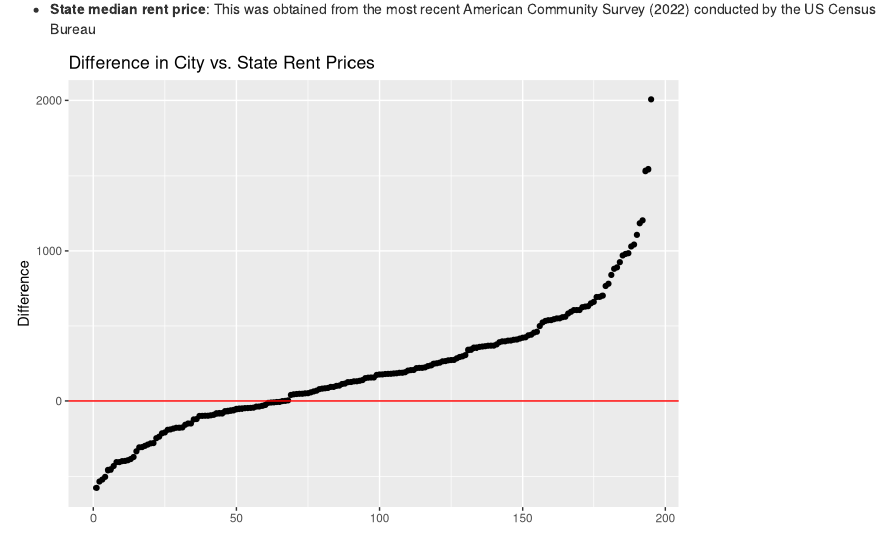
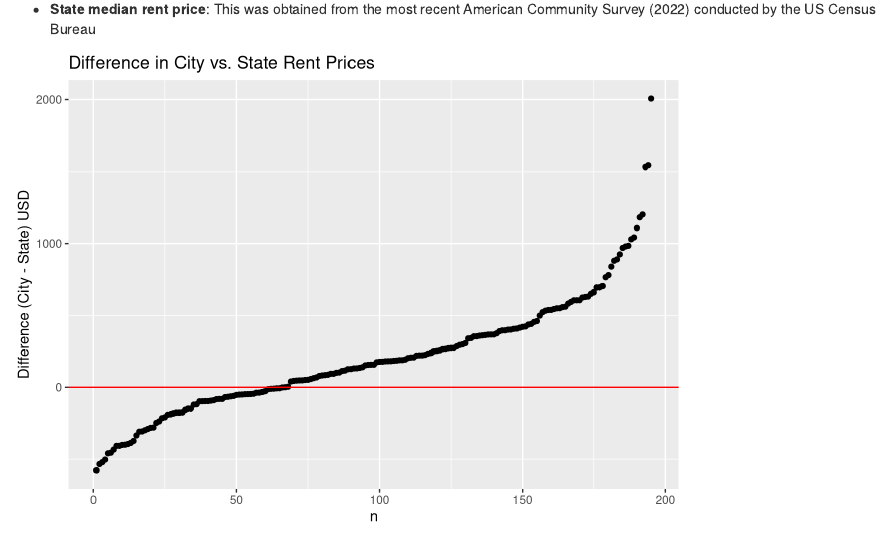
Before and after one commit to ArgentCode/DS401COLCalculator, an R Markdown document (moreAnalysis.Rmd): the page in a window 1100 px wide, from 540 px down. Rendered offline with R 4.5, knitr and Pandoc, with nearby package versions; drawn as R Markdown's standard HTML page in place of the format the file asks for.

Commit message:
More analysis

````diff
--- a/moreAnalysis.Rmd
+++ b/moreAnalysis.Rmd
@@ -35,7 +35,7 @@ library(tidyverse)
 library(plotly)
 ```
 
-```{r echo=FALSE}
+```{r echo=FALSE, message=FALSE, warning=FALSE}
 
 # City vs State Rent Prices
 df <- read.csv("universities.csv") %>% data.frame %>% select(University, State, pretty_name, appartment_mean_cost)
@@ -45,9 +45,17 @@ fullDf <- merge(df, stateMed, by.x = "State", by.y = "state") %>% mutate(Differe
                                                                          CityMean = appartment_mean_cost, StateMedian = MedianRent) %>% arrange(Difference)
 fullDf$n <- seq(nrow(fullDf))
 
-p <- ggplot(data = as.data.frame(fullDf), aes(x = n, y = Difference, lab1 = CityMean, lab2 = MedianRent, lab3 = CollegeTown)) + geom_point() + geom_hline(yintercept = 0, color = "red") + labs(x = NULL, title = "Difference in City vs. State Rent Prices")
+p <- ggplot(data = as.data.frame(fullDf), aes(x = n, y = Difference, lab1 = CityMean, lab2 = MedianRent, lab3 = CollegeTown)) + geom_point() + geom_hline(yintercept = 0, color = "red") + labs(y = "Difference (City - State) USD", title = "Difference in City vs. State Rent Prices")
 
 #ggplotly(p, tooltip = c("lab3", "lab1", "lab2", "y" ))
 
 print(p)
+
+
+df <- read.csv("universities.csv") %>% data.frame %>% select(University, State, pretty_name, appartment_mean_cost, Monthly_food, undergrad_pop)
+
+ggplot(data = df, aes(x = log(as.numeric(undergrad_pop)), y = appartment_mean_cost)) +
+  geom_point() +
+  geom_smooth(method = "lm") +
+  labs(x = "log(undergrad pop)", y= "Monthly Rent (USD)", title = "Rent Prices vs Undergrad Population")
 ```
````
Also changed, not shown: moreAnalysis.html.
